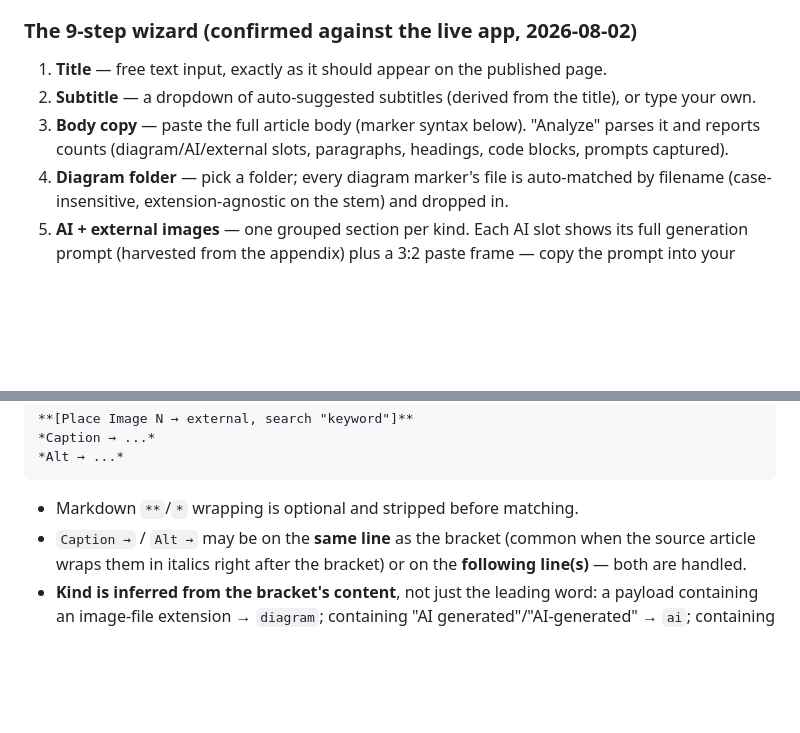
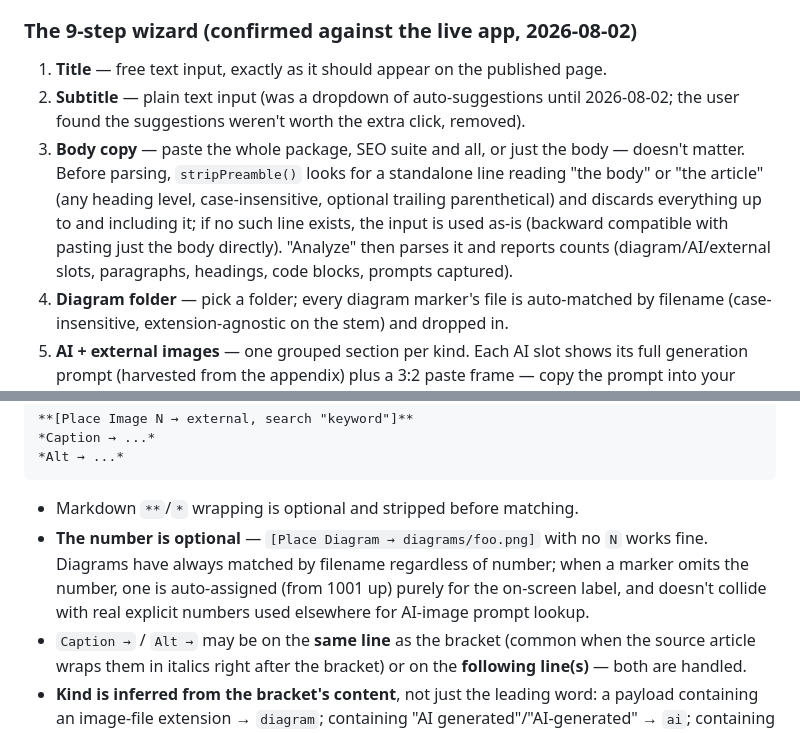
Before and after one commit to iknahar/article-formatter, a Markdown page: PLAN.md, 2 parts joined by grey strips. Drawn GitHub-style; blank space fills up the shorter version.

Commit message:
Update plan: subtitle input, preamble auto-skip, optional marker numbers

````diff
--- a/PLAN.md
+++ b/PLAN.md
@@ -25,10 +25,16 @@ placement/caption/alt-tag step — it does not write the article itself.
 ### The 9-step wizard (confirmed against the live app, 2026-08-02)
 
 1. **Title** — free text input, exactly as it should appear on the published page.
-2. **Subtitle** — a dropdown of auto-suggested subtitles (derived from the
-   title), or type your own.
-3. **Body copy** — paste the full article body (marker syntax below).
-   "Analyze" parses it and reports counts (diagram/AI/external slots,
+2. **Subtitle** — plain text input (was a dropdown of auto-suggestions
+   until 2026-08-02; the user found the suggestions weren't worth the
+   extra click, removed).
+3. **Body copy** — paste the whole package, SEO suite and all, or just the
+   body — doesn't matter. Before parsing, `stripPreamble()` looks for a
+   standalone line reading "the body" or "the article" (any heading level,
+   case-insensitive, optional trailing parenthetical) and discards
+   everything up to and including it; if no such line exists, the input is
+   used as-is (backward compatible with pasting just the body directly).
+   "Analyze" then parses it and reports counts (diagram/AI/external slots,
    paragraphs, headings, code blocks, prompts captured).
 4. **Diagram folder** — pick a folder; every diagram marker's file is
    auto-matched by filename (case-insensitive, extension-agnostic on the
@@ -72,6 +78,11 @@ mid-project and broke parsing (see §5). Recognized forms, in the body text:
 ```
 
 - Markdown `**`/`*` wrapping is optional and stripped before matching.
+- **The number is optional** — `[Place Diagram → diagrams/foo.png]` with no
+  `N` works fine. Diagrams have always matched by filename regardless of
+  number; when a marker omits the number, one is auto-assigned (from 1001
+  up) purely for the on-screen label, and doesn't collide with real
+  explicit numbers used elsewhere for AI-image prompt lookup.
 - `Caption →` / `Alt →` may be on the **same line** as the bracket (common
   when the source article wraps them in italics right after the bracket) or
   on the **following line(s)** — both are handled.
````
